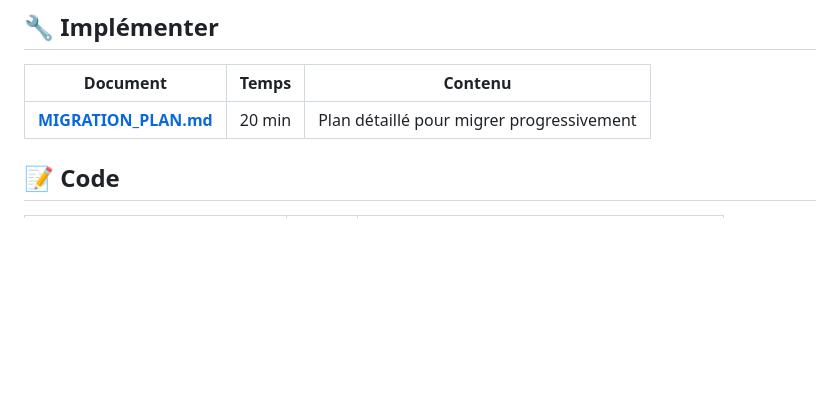
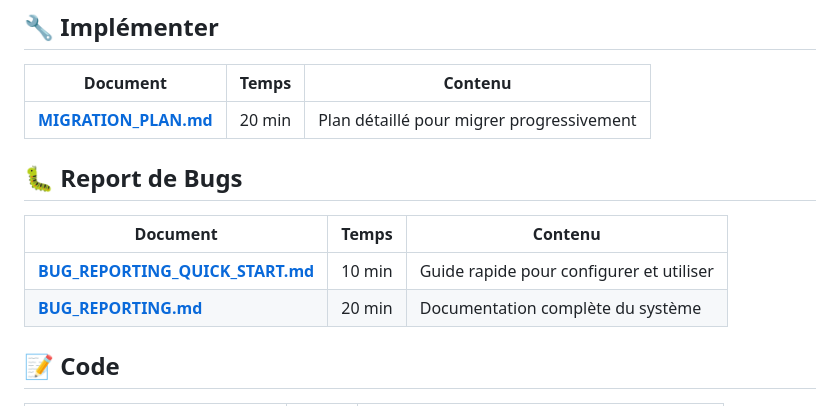
Before and after one commit to dadouman/jeu-1-io, a Markdown page: docs/INDEX.md, the part around the change. Drawn GitHub-style; blank space fills up the shorter version.

```diff
--- a/docs/INDEX.md
+++ b/docs/INDEX.md
@@ -23,6 +23,13 @@
 | Document | Temps | Contenu |
 |----------|-------|---------|
 | **[MIGRATION_PLAN.md](MIGRATION_PLAN.md)** | 20 min | Plan détaillé pour migrer progressivement |
+
+## 🐛 Report de Bugs
+
+| Document | Temps | Contenu |
+|----------|-------|---------|
+| **[BUG_REPORTING_QUICK_START.md](BUG_REPORTING_QUICK_START.md)** | 10 min | Guide rapide pour configurer et utiliser |
+| **[BUG_REPORTING.md](BUG_REPORTING.md)** | 20 min | Documentation complète du système |
 
 ## 📝 Code
 
```
Also changed, not shown: README.md (+4 -0 lines), docs/BUG_REPORTING_QUICK_START.md (added, +299 -0 lines).
